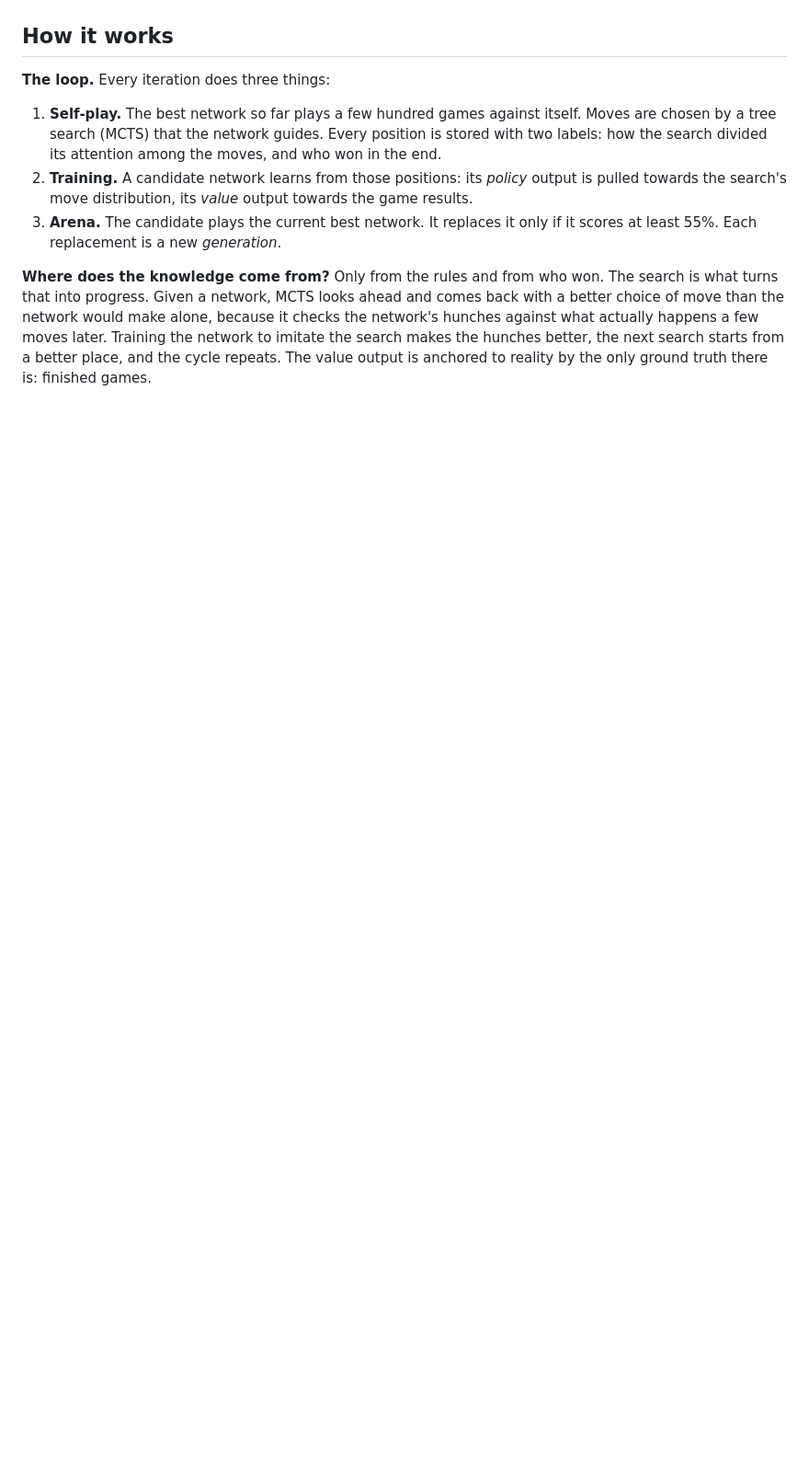
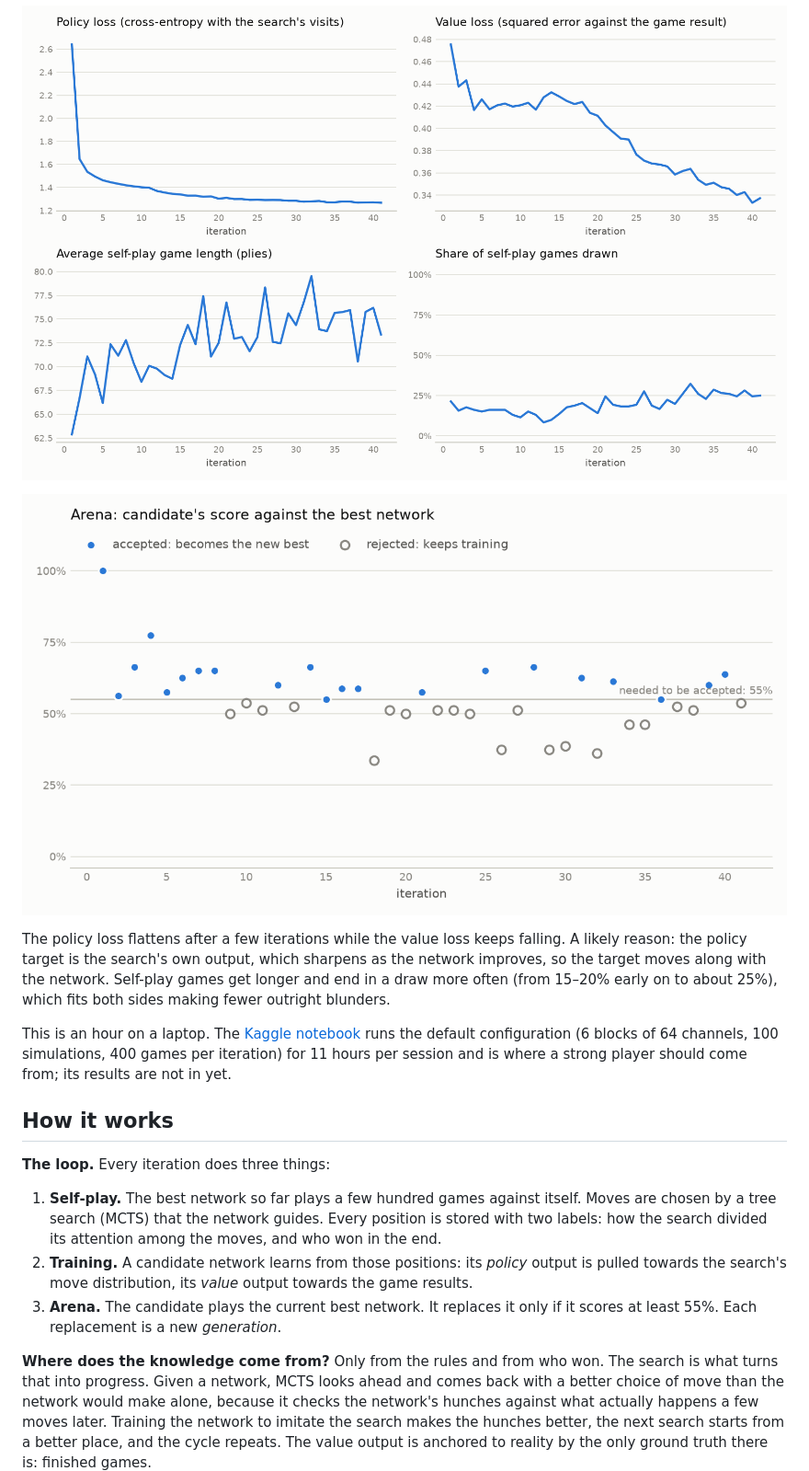
Before and after one commit to imalachowsk-creator/warcaby-zero, a Markdown page: README.md, the part around one of its changes. Shown at 92% size. Rendered like a GitHub page; folded sections open; blank space fills up the shorter version.

```diff
--- a/README.md
+++ b/README.md
@@ -11,3 +53,17 @@ book, no hand-written evaluation.
+![Training curves](docs/training.png)
+
+![Arena](docs/arena.png)
+
+The policy loss flattens after a few iterations while the value loss keeps falling. A likely
+reason: the policy target is the search's own output, which sharpens as the network improves, so
+the target moves along with the network. Self-play games get longer and end in a draw more often
+(from 15–20% early on to about 25%), which fits both sides making fewer outright blunders.
+
+</details>
+
+This is an hour on a laptop. The [Kaggle notebook](#training-on-a-free-kaggle-gpu) runs the
+default configuration (6 blocks of 64 channels, 100 simulations, 400 games per iteration) for
+11 hours per session and is where a strong player should come from; its results are not in yet.
 
 ## How it works
 
```
Also changed, not shown: other parts of README.md (+42 -0 lines), docs/elo.png (added).
